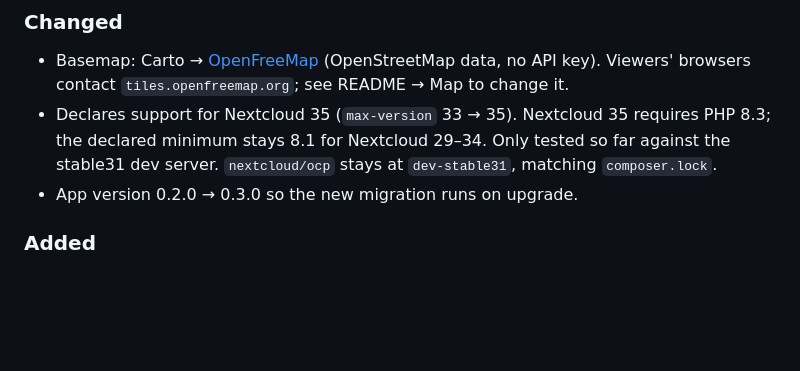
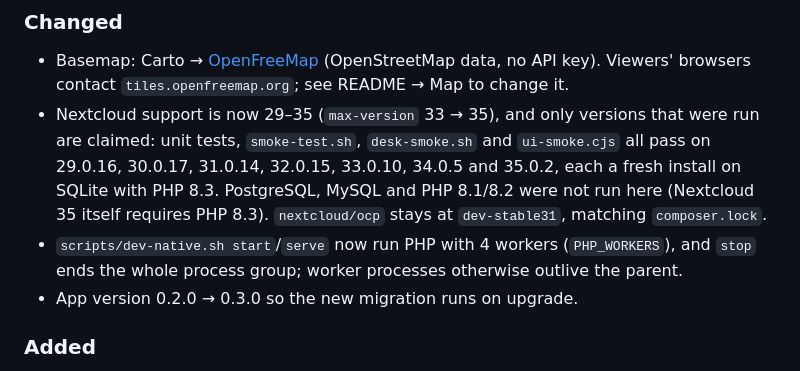
Before and after one commit to definitelynotaspren/NextTime-Dev, a Markdown page: CHANGELOG.md, the part around the change. Drawn GitHub-style; blank space fills up the shorter version.

Commit message:
docs: state the tested Nextcloud range (29-35)
Every version from 29.0.16 to 35.0.2 passes the unit, smoke, desk and browser
tests on a fresh SQLite install with PHP 8.3. Other databases and PHP 8.1/8.2
were not run, and the docs say so.

Claude-Session: https://claude.ai/code/session_017rvb8epYAgEfD9w1ZvrbKT

```diff
--- a/CHANGELOG.md
+++ b/CHANGELOG.md
@@ -39,10 +39,13 @@ and this project adheres to [Semantic Versioning](https://semver.org/spec/v2.0.0
 
 - Basemap: Carto → [OpenFreeMap](https://openfreemap.org) (OpenStreetMap data, no API key).
   Viewers' browsers contact `tiles.openfreemap.org`; see README → Map to change it.
-- Declares support for Nextcloud 35 (`max-version` 33 → 35). Nextcloud 35
-  requires PHP 8.3; the declared minimum stays 8.1 for Nextcloud 29–34. Only
-  tested so far against the stable31 dev server. `nextcloud/ocp` stays at
+- Nextcloud support is now 29–35 (`max-version` 33 → 35), and only versions that were run
+  are claimed: unit tests, `smoke-test.sh`, `desk-smoke.sh` and `ui-smoke.cjs` all pass on
+  29.0.16, 30.0.17, 31.0.14, 32.0.15, 33.0.10, 34.0.5 and 35.0.2, each a fresh install on SQLite with PHP 8.3. PostgreSQL, MySQL and PHP 8.1/8.2
+  were not run here (Nextcloud 35 itself requires PHP 8.3). `nextcloud/ocp` stays at
   `dev-stable31`, matching `composer.lock`.
+- `scripts/dev-native.sh start`/`serve` now run PHP with 4 workers (`PHP_WORKERS`), and
+  `stop` ends the whole process group; worker processes otherwise outlive the parent.
 - App version 0.2.0 → 0.3.0 so the new migration runs on upgrade.
 
 ### Added
```
Also changed, not shown: CLAUDE.md (+1 -1 lines), README.md (+1 -1 lines).
